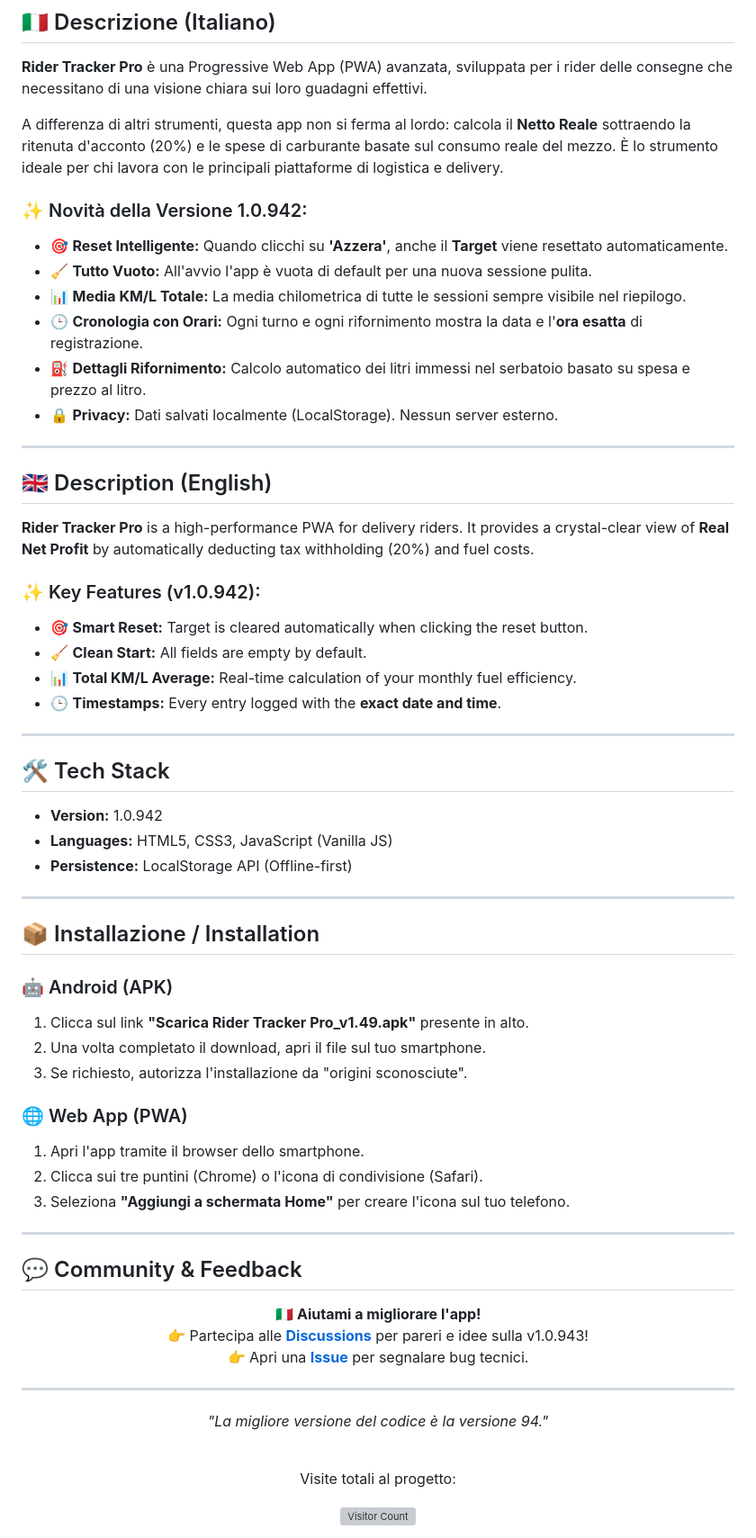
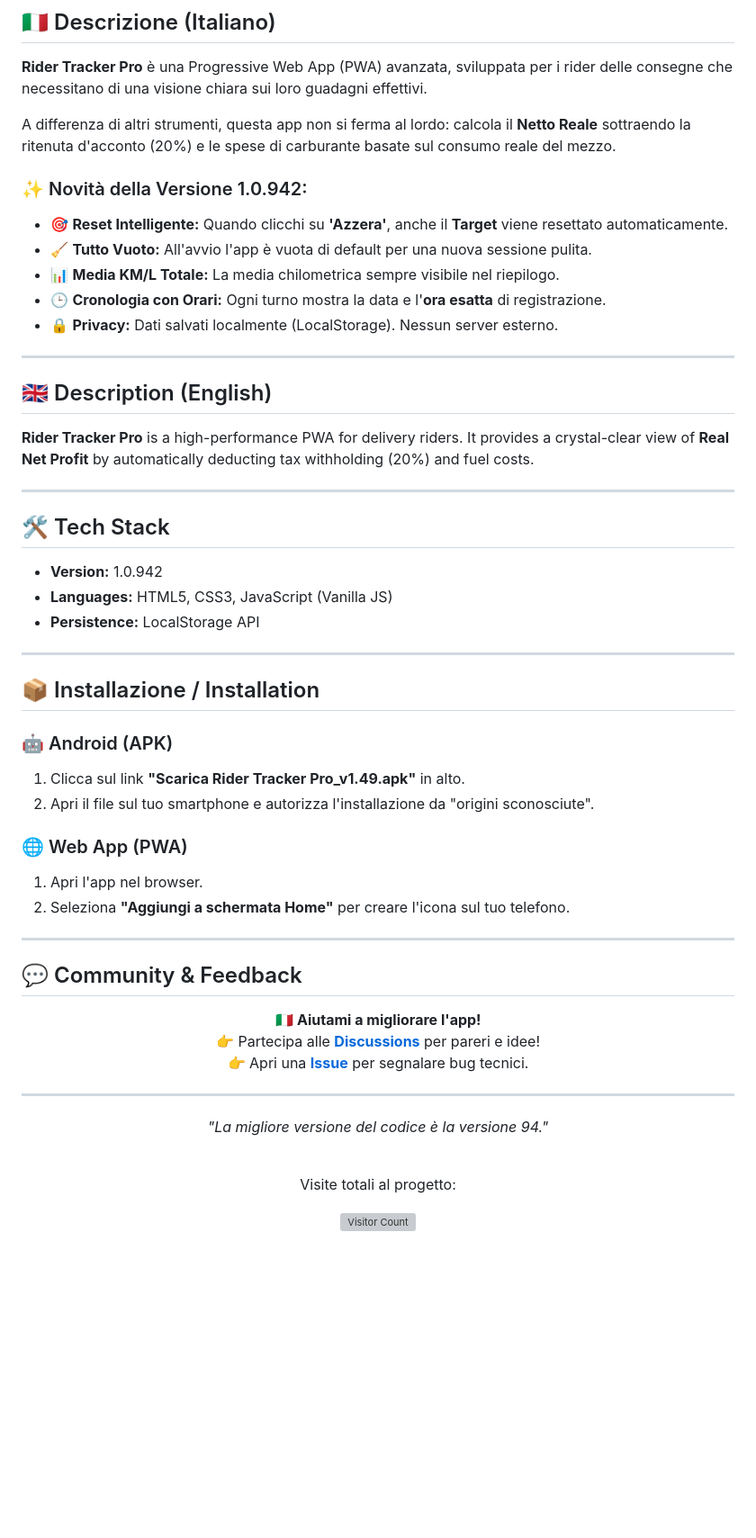
Before and after one commit to madcarbone-ctrl/Rider, a Markdown page: README.md, the part around the change printed below. Shown: that part at 90% size. GitHub-like rendering; blank space fills up the shorter version; grey boxes are pictures that could not be loaded.

```diff
--- a/README.md
+++ b/README.md
@@ -31,14 +31,13 @@
 ## 🇮🇹 Descrizione (Italiano)
 **Rider Tracker Pro** è una Progressive Web App (PWA) avanzata, sviluppata per i rider delle consegne che necessitano di una visione chiara sui loro guadagni effettivi.
 
-A differenza di altri strumenti, questa app non si ferma al lordo: calcola il **Netto Reale** sottraendo la ritenuta d'acconto (20%) e le spese di carburante basate sul consumo reale del mezzo. È lo strumento ideale per chi lavora con le principali piattaforme di logistica e delivery.
+A differenza di altri strumenti, questa app non si ferma al lordo: calcola il **Netto Reale** sottraendo la ritenuta d'acconto (20%) e le spese di carburante basate sul consumo reale del mezzo.
 
 ### ✨ Novità della Versione 1.0.942:
 - 🎯 **Reset Intelligente:** Quando clicchi su **'Azzera'**, anche il **Target** viene resettato automaticamente.
 - 🧹 **Tutto Vuoto:** All'avvio l'app è vuota di default per una nuova sessione pulita.
-- 📊 **Media KM/L Totale:** La media chilometrica di tutte le sessioni sempre visibile nel riepilogo.
-- 🕒 **Cronologia con Orari:** Ogni turno e ogni rifornimento mostra la data e l'**ora esatta** di registrazione.
-- ⛽ **Dettagli Rifornimento:** Calcolo automatico dei litri immessi nel serbatoio basato su spesa e prezzo al litro.
+- 📊 **Media KM/L Totale:** La media chilometrica sempre visibile nel riepilogo.
+- 🕒 **Cronologia con Orari:** Ogni turno mostra la data e l'**ora esatta** di registrazione.
 - 🔒 **Privacy:** Dati salvati localmente (LocalStorage). Nessun server esterno.
 
 <hr>
@@ -46,38 +45,30 @@ A differenza di altri strumenti, questa app non si ferma al lordo: calcola il **
 ## 🇬🇧 Description (English)
 **Rider Tracker Pro** is a high-performance PWA for delivery riders. It provides a crystal-clear view of **Real Net Profit** by automatically deducting tax withholding (20%) and fuel costs.
 
-### ✨ Key Features (v1.0.942):
-- 🎯 **Smart Reset:** Target is cleared automatically when clicking the reset button.
-- 🧹 **Clean Start:** All fields are empty by default.
-- 📊 **Total KM/L Average:** Real-time calculation of your monthly fuel efficiency.
-- 🕒 **Timestamps:** Every entry logged with the **exact date and time**.
-
 <hr>
 
 ## 🛠️ Tech Stack
 - **Version:** 1.0.942
 - **Languages:** HTML5, CSS3, JavaScript (Vanilla JS)
-- **Persistence:** LocalStorage API (Offline-first)
+- **Persistence:** LocalStorage API
 
 <hr>
 
 ## 📦 Installazione / Installation
 ### 🤖 Android (APK)
-1. Clicca sul link **"Scarica Rider Tracker Pro_v1.49.apk"** presente in alto.
-2. Una volta completato il download, apri il file sul tuo smartphone.
-3. Se richiesto, autorizza l'installazione da "origini sconosciute".
+1. Clicca sul link **"Scarica Rider Tracker Pro_v1.49.apk"** in alto.
+2. Apri il file sul tuo smartphone e autorizza l'installazione da "origini sconosciute".
 
 ### 🌐 Web App (PWA)
-1. Apri l'app tramite il browser dello smartphone.
-2. Clicca sui tre puntini (Chrome) o l'icona di condivisione (Safari).
-3. Seleziona **"Aggiungi a schermata Home"** per creare l'icona sul tuo telefono.
+1. Apri l'app nel browser.
+2. Seleziona **"Aggiungi a schermata Home"** per creare l'icona sul tuo telefono.
 
 <hr>
 
 ## 💬 Community & Feedback
 <p align="center">
 🇮🇹 <b>Aiutami a migliorare l'app!</b><br>
-👉 Partecipa alle <b><a href="../../discussions">Discussions</a></b> per pareri e idee sulla v1.0.943!<br>
+👉 Partecipa alle <b><a href="../../discussions">Discussions</a></b> per pareri e idee!<br>
 👉 Apri una <b><a href="../../issues">Issue</a></b> per segnalare bug tecnici.
 </p>
 
```
Also changed, not shown: other parts of README.md (+1 -1 lines).
